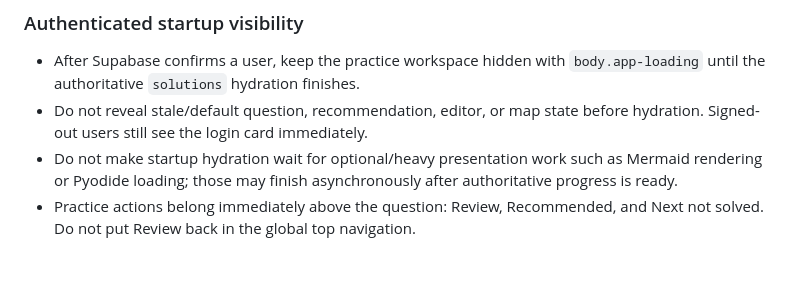
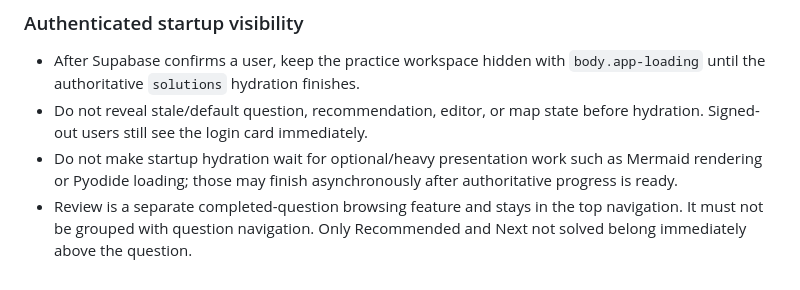
Before and after one commit to bruce07182/Leecode1, a Markdown page: PROJECT_SKILL.md, the part around the change. GitHub-like rendering.

Commit message:
Clarify Review is separate from recommendation navigation

```diff
--- a/PROJECT_SKILL.md
+++ b/PROJECT_SKILL.md
@@ -170,4 +170,4 @@ Use Git history and small commits for recovery. Never discard current user progr
 - After Supabase confirms a user, keep the practice workspace hidden with `body.app-loading` until the authoritative `solutions` hydration finishes.
 - Do not reveal stale/default question, recommendation, editor, or map state before hydration. Signed-out users still see the login card immediately.
 - Do not make startup hydration wait for optional/heavy presentation work such as Mermaid rendering or Pyodide loading; those may finish asynchronously after authoritative progress is ready.
-- Practice actions belong immediately above the question: Review, Recommended, and Next not solved. Do not put Review back in the global top navigation.
+- Review is a separate completed-question browsing feature and stays in the top navigation. It must not be grouped with question navigation. Only Recommended and Next not solved belong immediately above the question.
```
